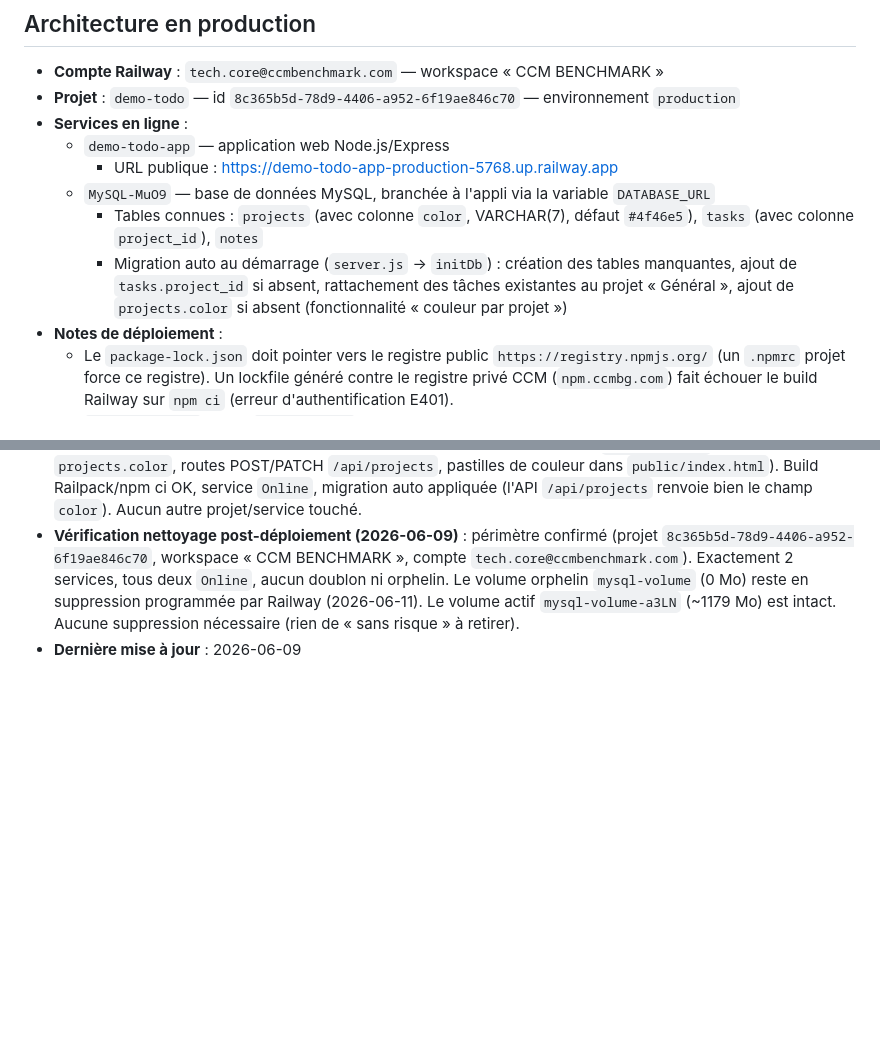
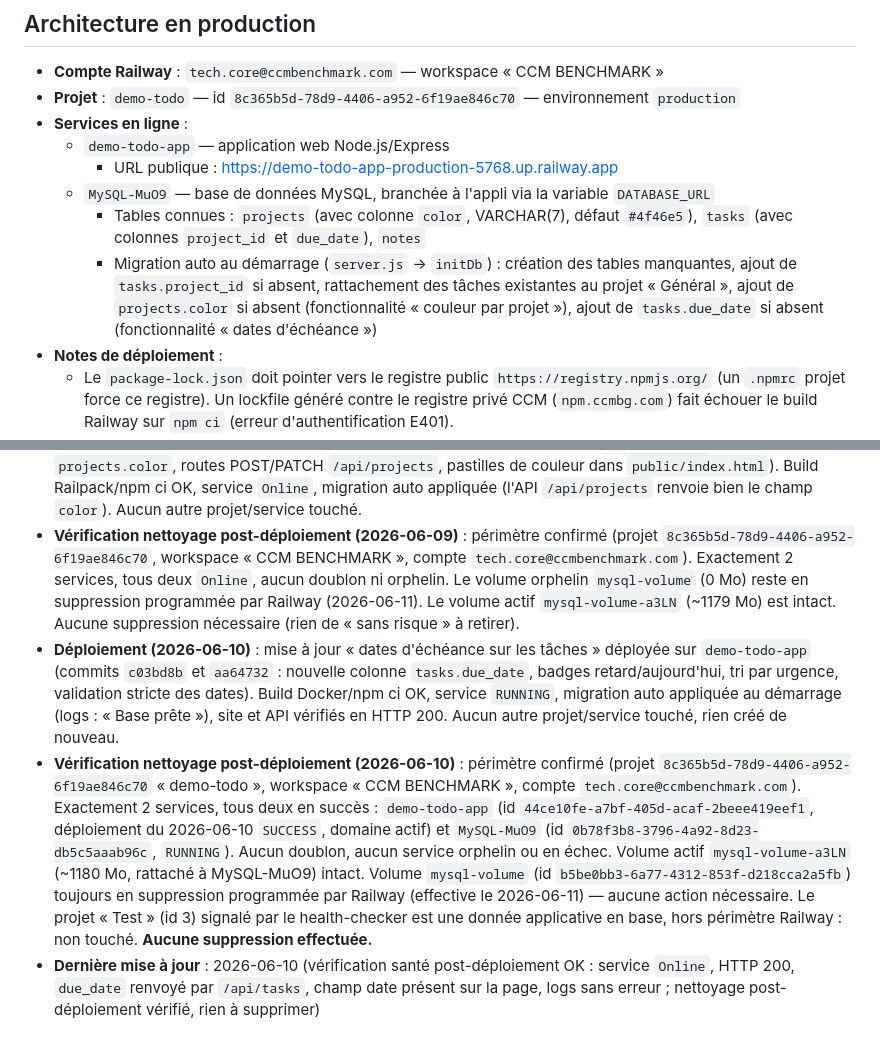
Before and after one commit to ccmbenchmark/demo-todo, a Markdown page: CLAUDE.md, 2 parts joined by grey strips. Drawn GitHub-style; blank space fills up the shorter version.

Commit message:
docs: architecture en production à jour (déploiement échéances 2026-06-10, santé OK, nettoyage RAS)
Co-Authored-By: Claude Fable 5 <noreply@anthropic.com>

```diff
--- a/CLAUDE.md
+++ b/CLAUDE.md
@@ -13,10 +13,11 @@ supprimer) et ses **notes** écrites. Tout est enregistré en base.
     - URL publique : https://demo-todo-app-production-5768.up.railway.app
   - `MySQL-MuO9` — base de données MySQL, branchée à l'appli via la variable `DATABASE_URL`
     - Tables connues : `projects` (avec colonne `color`, VARCHAR(7), défaut `#4f46e5`),
-      `tasks` (avec colonne `project_id`), `notes`
+      `tasks` (avec colonnes `project_id` et `due_date`), `notes`
     - Migration auto au démarrage (`server.js` → `initDb`) : création des tables manquantes,
       ajout de `tasks.project_id` si absent, rattachement des tâches existantes au projet « Général »,
-      ajout de `projects.color` si absent (fonctionnalité « couleur par projet »)
+      ajout de `projects.color` si absent (fonctionnalité « couleur par projet »),
+      ajout de `tasks.due_date` si absent (fonctionnalité « dates d'échéance »)
 - **Notes de déploiement** :
   - Le `package-lock.json` doit pointer vers le registre public `https://registry.npmjs.org/`
     (un `.npmrc` projet force ce registre). Un lockfile généré contre le registre privé CCM
@@ -38,5 +39,23 @@ supprimer) et ses **notes** écrites. Tout est enregistré en base.
   orphelin. Le volume orphelin `mysql-volume` (0 Mo) reste en suppression programmée par Railway
   (2026-06-11). Le volume actif `mysql-volume-a3LN` (~1179 Mo) est intact. Aucune suppression
   nécessaire (rien de « sans risque » à retirer).
-- **Dernière mise à jour** : 2026-06-09
+- **Déploiement (2026-06-10)** : mise à jour « dates d'échéance sur les tâches » déployée sur
+  `demo-todo-app` (commits `c03bd8b` et `aa64732` : nouvelle colonne `tasks.due_date`, badges
+  retard/aujourd'hui, tri par urgence, validation stricte des dates). Build Docker/npm ci OK,
+  service `RUNNING`, migration auto appliquée au démarrage (logs : « Base prête »), site et API
+  vérifiés en HTTP 200. Aucun autre projet/service touché, rien créé de nouveau.
+- **Vérification nettoyage post-déploiement (2026-06-10)** : périmètre confirmé (projet
+  `8c365b5d-78d9-4406-a952-6f19ae846c70` « demo-todo », workspace « CCM BENCHMARK », compte
+  `tech.core@ccmbenchmark.com`). Exactement 2 services, tous deux en succès :
+  `demo-todo-app` (id `44ce10fe-a7bf-405d-acaf-2beee419eef1`, déploiement du 2026-06-10 `SUCCESS`,
+  domaine actif) et `MySQL-MuO9` (id `0b78f3b8-3796-4a92-8d23-db5c5aaab96c`, `RUNNING`).
+  Aucun doublon, aucun service orphelin ou en échec. Volume actif `mysql-volume-a3LN`
+  (~1180 Mo, rattaché à MySQL-MuO9) intact. Volume `mysql-volume`
+  (id `b5be0bb3-6a77-4312-853f-d218cca2a5fb`) toujours en suppression programmée par Railway
+  (effective le 2026-06-11) — aucune action nécessaire. Le projet « Test » (id 3) signalé par le
+  health-checker est une donnée applicative en base, hors périmètre Railway : non touché.
+  **Aucune suppression effectuée.**
+- **Dernière mise à jour** : 2026-06-10 (vérification santé post-déploiement OK : service `Online`,
+  HTTP 200, `due_date` renvoyé par `/api/tasks`, champ date présent sur la page, logs sans erreur ;
+  nettoyage post-déploiement vérifié, rien à supprimer)
 <!-- FIN ZONE GÉRÉE -->
```
